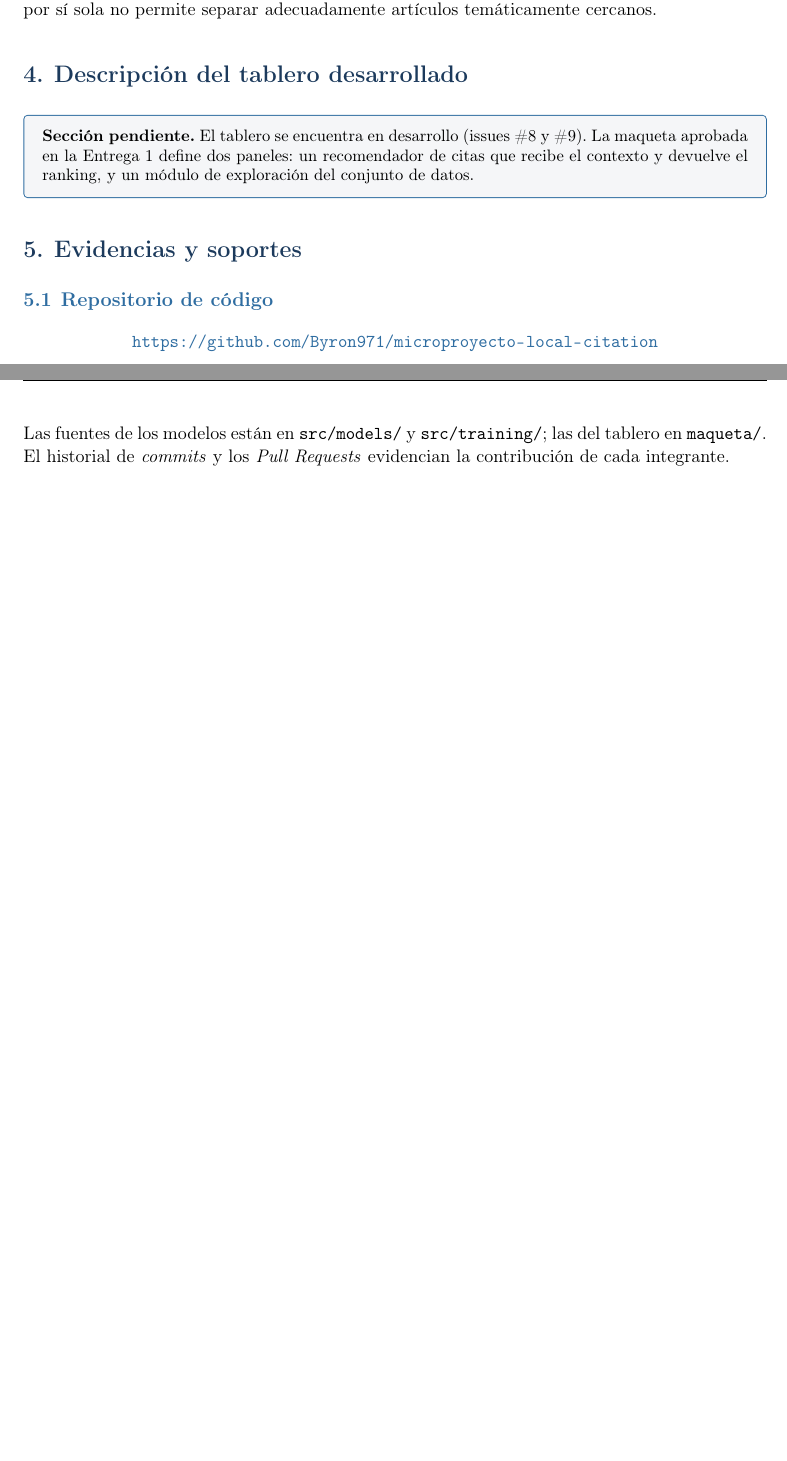
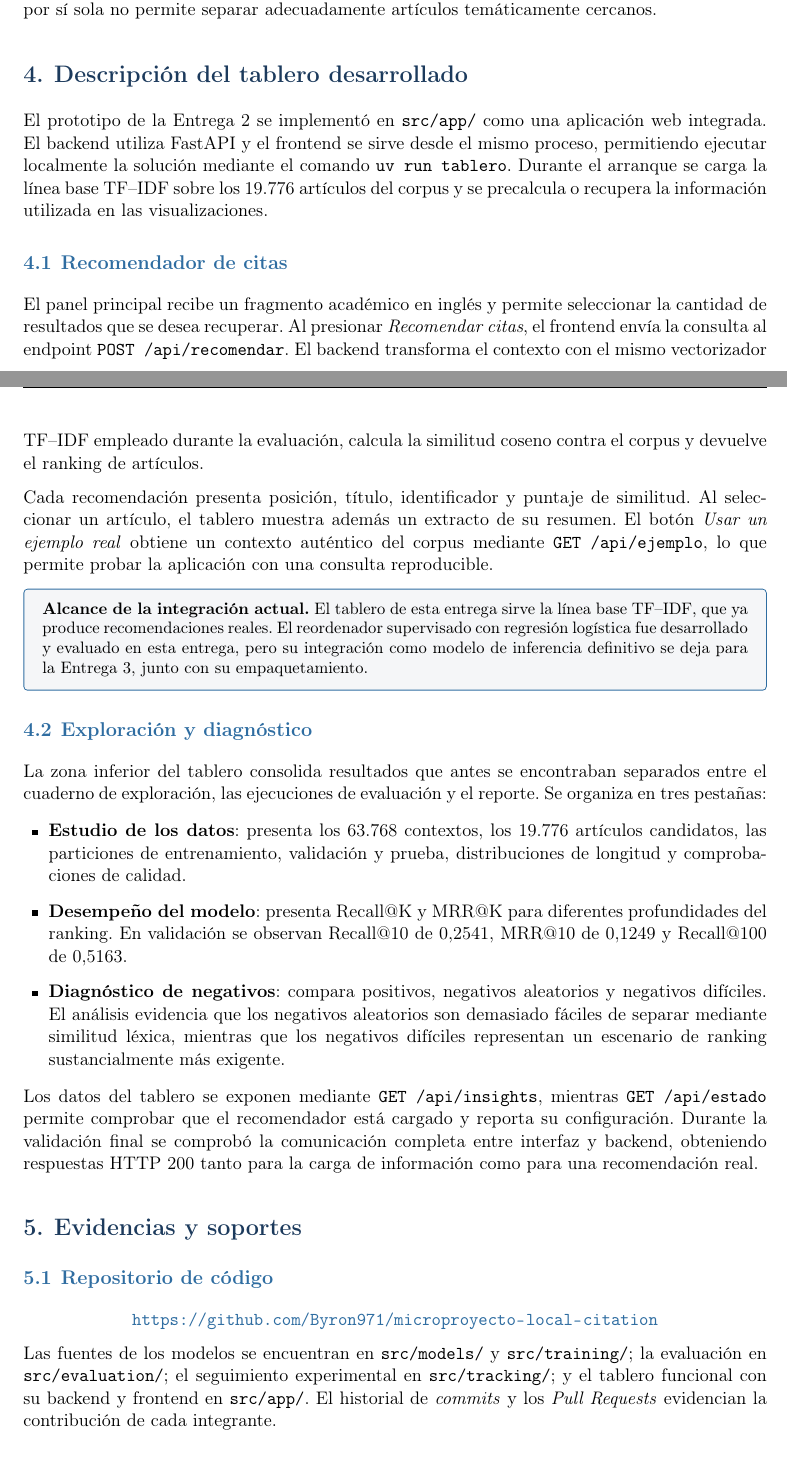
Before and after one commit to Byron971/microproyecto-local-citation, a LaTeX document (reportes/reporte02/main.tex): two parts of pages 6 and 7 of 9 before the commit and two parts of pages 6 and 7 of 10 after it, joined at a grey line, cut so that both start at the same text, the shorter picture padded with empty space. Compiled offline with pdfLaTeX.

Commit message:
Cierra reporte de Entrega 2 y agrega evidencia del tablero

```diff
--- a/reportes/reporte02/main.tex
+++ b/reportes/reporte02/main.tex
@@ -23,7 +21,7 @@
 \usepackage{booktabs}
 \usepackage{array}
 \usepackage{enumitem}
-\usepackage[table]{xcolor}
+\usepackage{xcolor}
 \usepackage{tcolorbox}
 \usepackage{graphicx}
 \usepackage{hyperref}
@@ -274,13 +271,24 @@ La comparación de la Tabla~\ref{tab:supervisado} confirma que el reordenamiento
 % ============================================================================
 \section{Descripción del tablero desarrollado}
 
-% TODO (issues #8 y #9, Carlos Duque): completar esta seccion con el tablero
-% conectado a datos reales. Debe describir:
-%   - Los dos paneles de la maqueta: recomendador y exploracion del conjunto.
-%   - Que hace cada control y que devuelve el sistema al usuario.
-%   - Como se conecta con el modelo (por ahora carga local; en la Entrega 3
-%     sera a traves de la API).
-% Incluir una captura del tablero CON UNA CONSULTA REAL RESUELTA, no la
-% pantalla inicial vacia.
+El prototipo de la Entrega 2 se implementó en \texttt{src/app/} como una aplicación web integrada. El backend utiliza FastAPI y el frontend se sirve desde el mismo proceso, permitiendo ejecutar localmente la solución mediante el comando \texttt{uv run tablero}. Durante el arranque se carga la línea base TF--IDF sobre los 19.776 artículos del corpus y se precalcula o recupera la información utilizada en las visualizaciones.
 
-\notabox{\textbf{Sección pendiente.} El tablero se encuentra en desarrollo (issues \#8 y \#9). La maqueta aprobada en la Entrega 1 define dos paneles: un recomendador de citas que recibe el contexto y devuelve el ranking, y un módulo de exploración del conjunto de datos.}
+\subsection{Recomendador de citas}
+
+El panel principal recibe un fragmento académico en inglés y permite seleccionar la cantidad de resultados que se desea recuperar. Al presionar \emph{Recomendar citas}, el frontend envía la consulta al endpoint \texttt{POST /api/recomendar}. El backend transforma el contexto con el mismo vectorizador TF--IDF empleado durante la evaluación, calcula la similitud coseno contra el corpus y devuelve el ranking de artículos.
+
+Cada recomendación presenta posición, título, identificador y puntaje de similitud. Al seleccionar un artículo, el tablero muestra además un extracto de su resumen. El botón \emph{Usar un ejemplo real} obtiene un contexto auténtico del corpus mediante \texttt{GET /api/ejemplo}, lo que permite probar la aplicación con una consulta reproducible.
+
+\notabox{\textbf{Alcance de la integración actual.} El tablero de esta entrega sirve la línea base TF--IDF, que ya produce recomendaciones reales. El reordenador supervisado con regresión logística fue desarrollado y evaluado en esta entrega, pero su integración como modelo de inferencia definitivo se deja para la Entrega 3, junto con su empaquetamiento.}
+
+\subsection{Exploración y diagnóstico}
+
+La zona inferior del tablero consolida resultados que antes se encontraban separados entre el cuaderno de exploración, las ejecuciones de evaluación y el reporte. Se organiza en tres pestañas:
+
+\begin{itemize}[leftmargin=1.4em, itemsep=1pt, topsep=2pt]
+  \item \textbf{Estudio de los datos}: presenta los 63.768 contextos, los 19.776 artículos candidatos, las particiones de entrenamiento, validación y prueba, distribuciones de longitud y comprobaciones de calidad.
+  \item \textbf{Desempeño del modelo}: presenta Recall@K y MRR@K para diferentes profundidades del ranking. En validación se observan Recall@10 de 0,2541, MRR@10 de 0,1249 y Recall@100 de 0,5163.
+  \item \textbf{Diagnóstico de negativos}: compara positivos, negativos aleatorios y negativos difíciles. El análisis evidencia que los negativos aleatorios son demasiado fáciles de separar mediante similitud léxica, mientras que los negativos difíciles representan un escenario de ranking sustancialmente más exigente.
+\end{itemize}
+
+Los datos del tablero se exponen mediante \texttt{GET /api/insights}, mientras \texttt{GET /api/estado} permite comprobar que el recomendador está cargado y reporta su configuración. Durante la validación final se comprobó la comunicación completa entre interfaz y backend, obteniendo respuestas HTTP 200 tanto para la carga de información como para una recomendación real.
@@ -287,3 +300,5 @@ La comparación de la Tabla~\ref{tab:supervisado} confirma que el reordenamiento
+\label{fig:tablero}
+\end{figure}
 
 % ============================================================================
 % EVIDENCIAS
@@ -296,7 +311,7 @@ La comparación de la Tabla~\ref{tab:supervisado} confirma que el reordenamiento
 \url{https://github.com/Byron971/microproyecto-local-citation}
 \end{center}
 
-Las fuentes de los modelos están en \texttt{src/models/} y \texttt{src/training/}; las del tablero en \texttt{maqueta/}. El historial de \textit{commits} y los \textit{Pull Requests} evidencian la contribución de cada integrante.
+Las fuentes de los modelos se encuentran en \texttt{src/models/} y \texttt{src/training/}; la evaluación en \texttt{src/evaluation/}; el seguimiento experimental en \texttt{src/tracking/}; y el tablero funcional con su backend y frontend en \texttt{src/app/}. El historial de \textit{commits} y los \textit{Pull Requests} evidencian la contribución de cada integrante.
 
 \subsection{Infraestructura de experimentación en AWS}
 
```
Also changed, not shown: reportes/reporte02/tablero_recomendacion_real.png (added), reportes/reporte02/main.tex (33 more changed lines).
